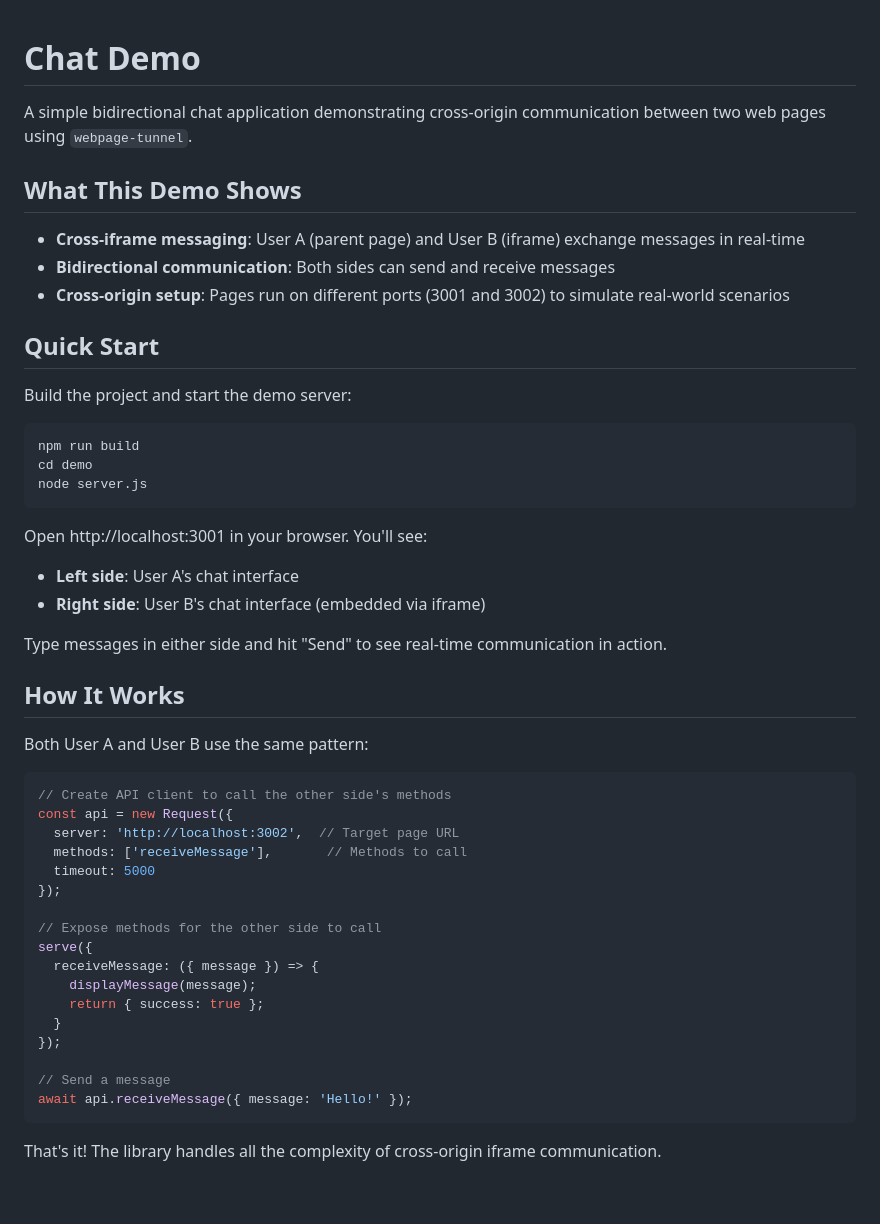
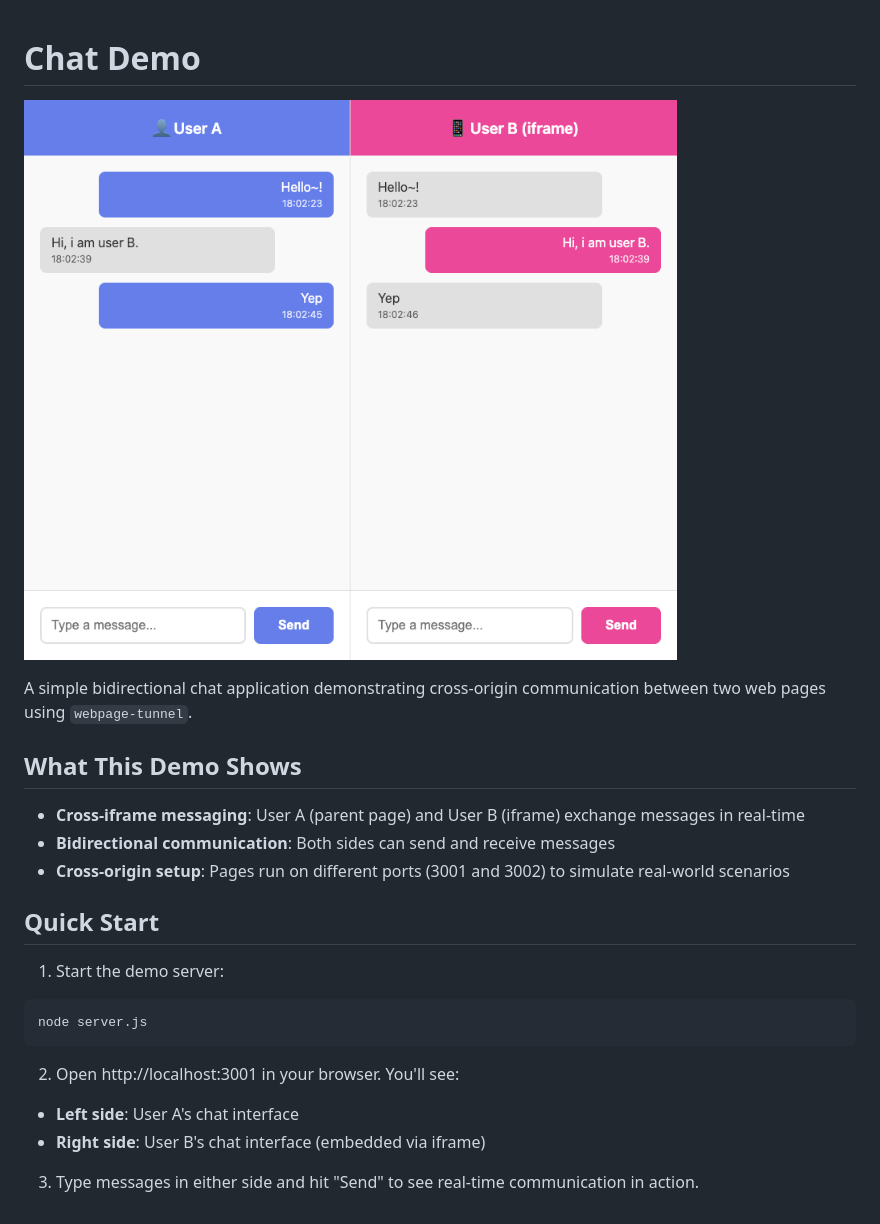
Before and after one commit to parksben/webpage-tunnel, a Markdown page: demo/README.md, the part around the change. GitHub-like rendering; pictures changed too: demo/screenshot.png (added).

Commit message:
chore: update demo

````diff
--- a/demo/README.md
+++ b/demo/README.md
@@ -1,4 +1,6 @@
 # Chat Demo
+
+![Chat Demo](./screenshot.png)
 
 A simple bidirectional chat application demonstrating cross-origin communication between two web pages using `webpage-tunnel`.
 
@@ -10,42 +12,14 @@ A simple bidirectional chat application demonstrating cross-origin communication
 
 ## Quick Start
 
-Build the project and start the demo server:
+1. Start the demo server:
 
 ```bash
-npm run build
-cd demo
 node server.js
 ```
 
-Open http://localhost:3001 in your browser. You'll see:
+2. Open http://localhost:3001 in your browser. You'll see:
 - **Left side**: User A's chat interface
 - **Right side**: User B's chat interface (embedded via iframe)
 
-Type messages in either side and hit "Send" to see real-time communication in action.
-
-## How It Works
-
-Both User A and User B use the same pattern:
-
-```javascript
-// Create API client to call the other side's methods
-const api = new Request({
-  server: 'http://localhost:3002',  // Target page URL
-  methods: ['receiveMessage'],       // Methods to call
-  timeout: 5000
-});
-
-// Expose methods for the other side to call
-serve({
-  receiveMessage: ({ message }) => {
-    displayMessage(message);
-    return { success: true };
-  }
-});
-
-// Send a message
-await api.receiveMessage({ message: 'Hello!' });
-```
-
-That's it! The library handles all the complexity of cross-origin iframe communication.
+3. Type messages in either side and hit "Send" to see real-time communication in action.
````
